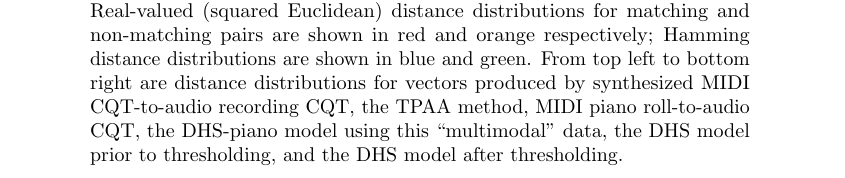
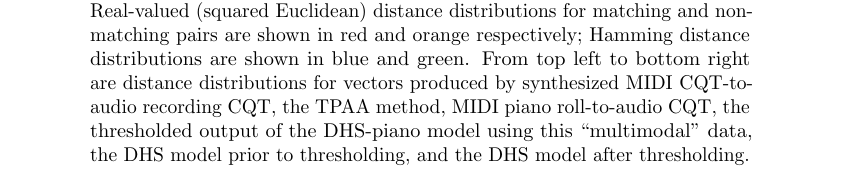
Before and after one commit to craffel/thesis, a LaTeX thesis (thesis.tex, which reads 5_dhs.tex): part of page 118 of 174, cut so that both start at the same text. Compiled offline with pdfLaTeX.

Commit message:
Make minor edits

```diff
--- a/5_dhs.tex
+++ b/5_dhs.tex
@@ -314,7 +314,7 @@ Finally, the bottom distance matrix was computed using the TPAA method.}
   \includegraphics[width=\textwidth]{figures/5-distributions.pdf}
   \caption[Distributions of matching and non-matching distances]{Distributions of distances for matching and non-matching sequence elements from our validation set for a variety of representations.
 Real-valued (squared Euclidean) distance distributions for matching and non-matching pairs are shown in red and orange respectively; Hamming distance distributions are shown in blue and green.
-From top left to bottom right are distance distributions for vectors produced by synthesized MIDI CQT-to-audio recording CQT, the TPAA method, MIDI piano roll-to-audio CQT, the DHS-piano model using this ``multimodal'' data, the DHS model prior to thresholding, and the DHS model after thresholding.}
+From top left to bottom right are distance distributions for vectors produced by synthesized MIDI CQT-to-audio recording CQT, the TPAA method, MIDI piano roll-to-audio CQT, the thresholded output of the DHS-piano model using this ``multimodal'' data, the DHS model prior to thresholding, and the DHS model after thresholding.}
   \label{fig:distributions}
 \end{figure}
 
```
Also changed, not shown: 1_intro.tex (+1 -1 lines).
